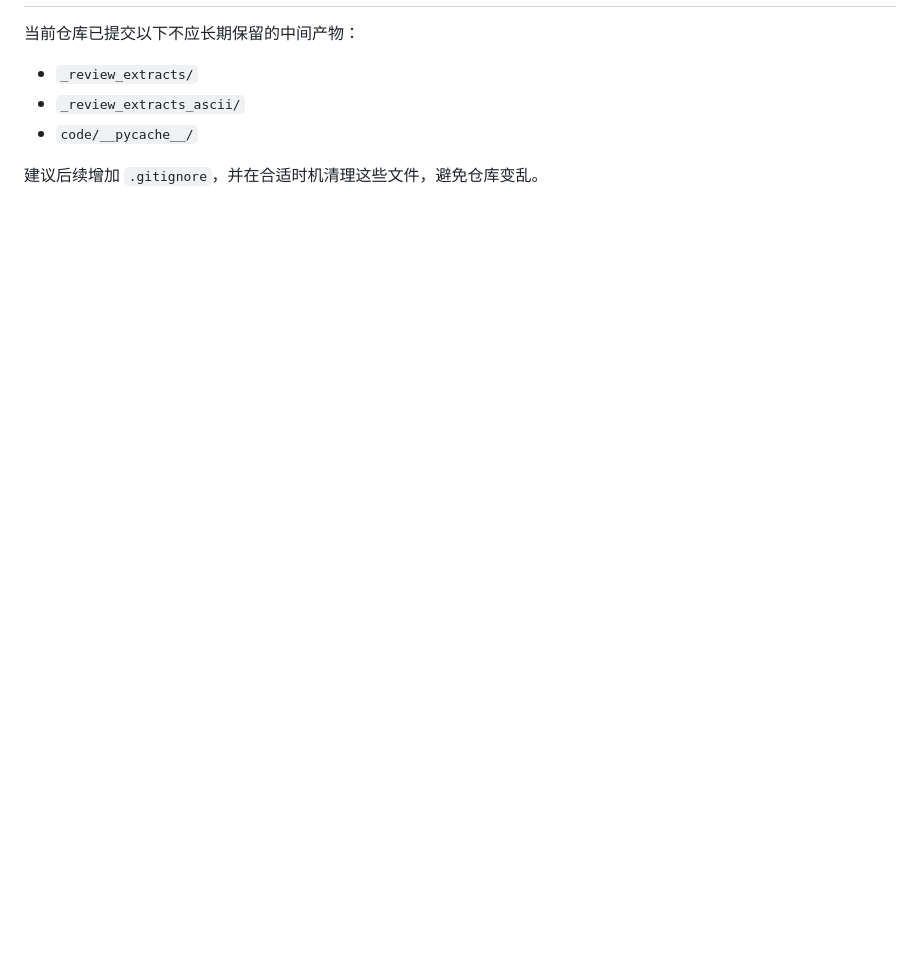
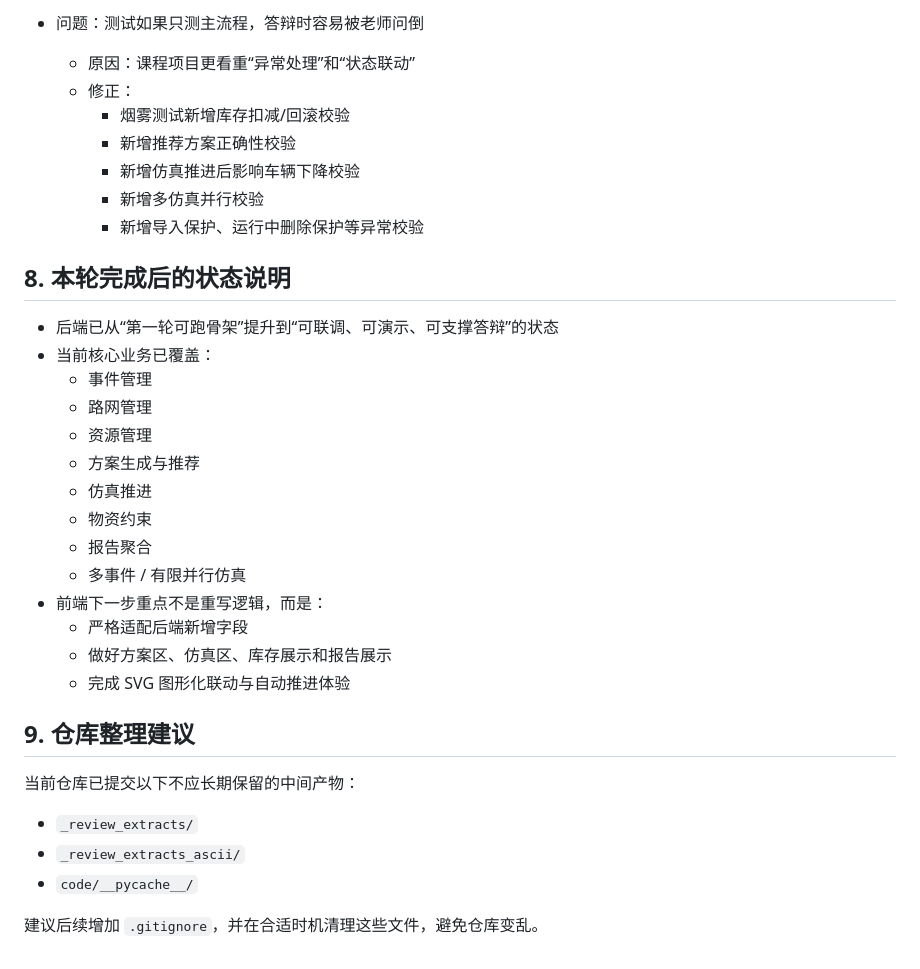
Before and after one commit to 0723spring/Class-software, a Markdown page: code/DEVELOPMENT_NOTES.md, the part around one of its changes. Rendered like a GitHub page; blank space fills up the shorter version.

```diff
--- a/code/DEVELOPMENT_NOTES.md
+++ b/code/DEVELOPMENT_NOTES.md
@@ -77,3 +131,30 @@
+- 问题：测试如果只测主流程，答辩时容易被老师问倒
+  - 原因：课程项目更看重“异常处理”和“状态联动”
+  - 修正：
+    - 烟雾测试新增库存扣减/回滚校验
+    - 新增推荐方案正确性校验
+    - 新增仿真推进后影响车辆下降校验
+    - 新增多仿真并行校验
+    - 新增导入保护、运行中删除保护等异常校验
+
+## 8. 本轮完成后的状态说明
+
+- 后端已从“第一轮可跑骨架”提升到“可联调、可演示、可支撑答辩”的状态
+- 当前核心业务已覆盖：
+  - 事件管理
+  - 路网管理
+  - 资源管理
+  - 方案生成与推荐
+  - 仿真推进
+  - 物资约束
+  - 报告聚合
+  - 多事件 / 有限并行仿真
+- 前端下一步重点不是重写逻辑，而是：
+  - 严格适配后端新增字段
+  - 做好方案区、仿真区、库存展示和报告展示
+  - 完成 SVG 图形化联动与自动推进体验
+
+## 9. 仓库整理建议
 
 当前仓库已提交以下不应长期保留的中间产物：
 
```
Also changed, not shown: other parts of code/DEVELOPMENT_NOTES.md (+55 -1 lines).
